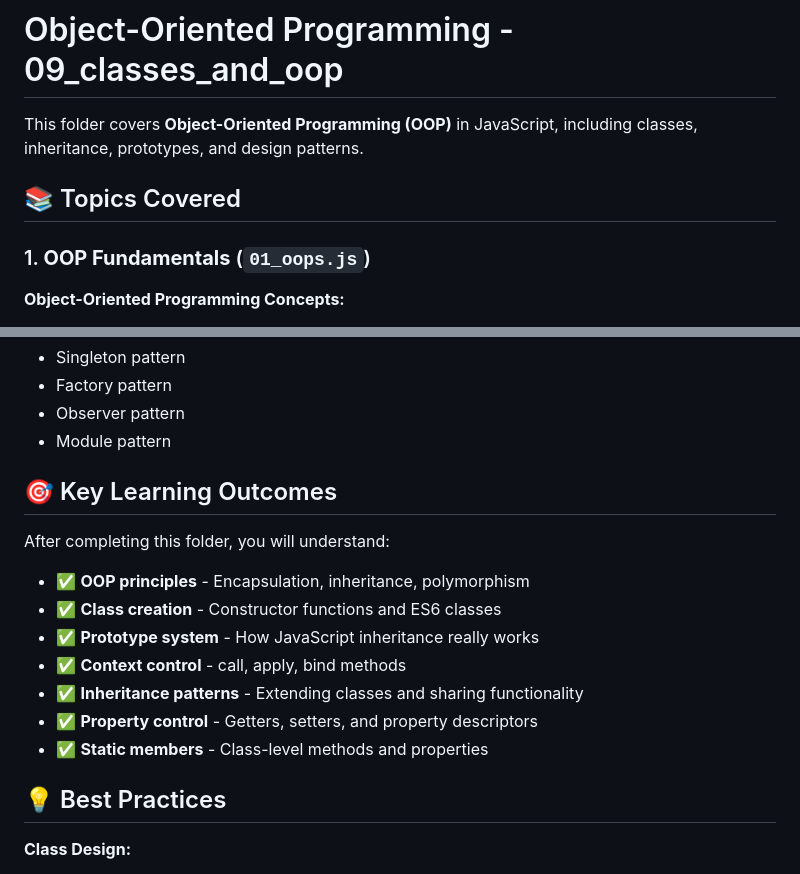
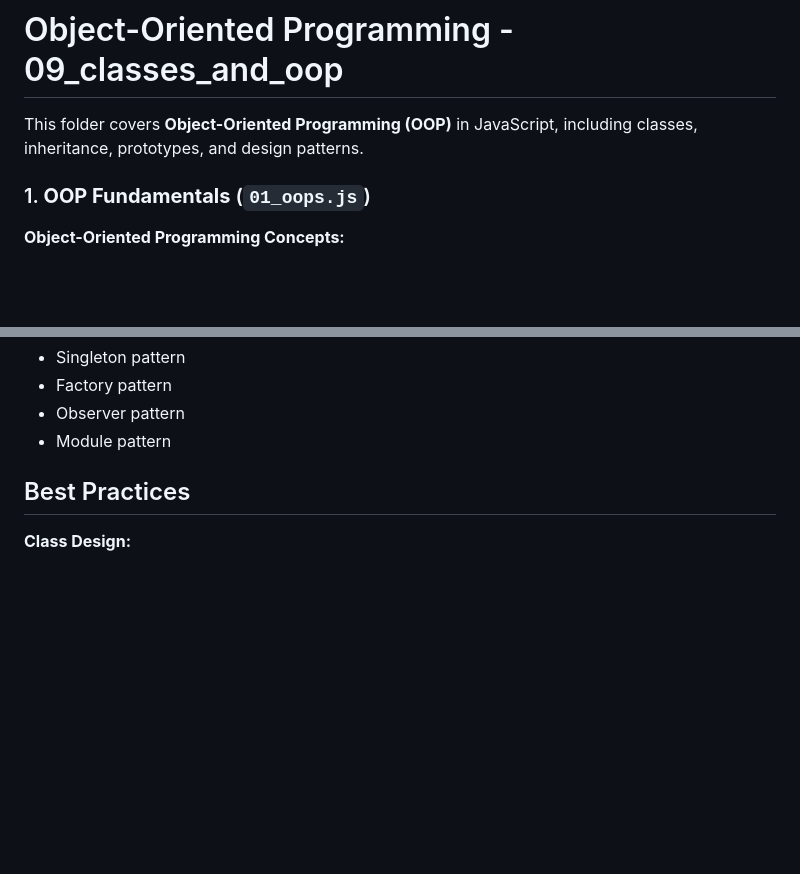
Before and after one commit to gouravslnk/learn_js, a Markdown page: 09_classes_and_oop/README.md, 2 parts joined by grey strips. Drawn GitHub-style; blank space fills up the shorter version.

Commit message:
Update README.md to refine OOP topics and practices
Removed key learning outcomes section and added best practices and real-world applications.

```diff
--- a/09_classes_and_oop/README.md
+++ b/09_classes_and_oop/README.md
@@ -2,7 +2,6 @@
 
 This folder covers **Object-Oriented Programming (OOP)** in JavaScript, including classes, inheritance, prototypes, and design patterns.
 
-## 📚 Topics Covered
 
 ### 1. **OOP Fundamentals** (`01_oops.js`)
 
@@ -279,19 +278,7 @@ const user = {
 - Observer pattern
 - Module pattern
 
-## 🎯 Key Learning Outcomes
-
-After completing this folder, you will understand:
-
-- ✅ **OOP principles** - Encapsulation, inheritance, polymorphism
-- ✅ **Class creation** - Constructor functions and ES6 classes
-- ✅ **Prototype system** - How JavaScript inheritance really works
-- ✅ **Context control** - call, apply, bind methods
-- ✅ **Inheritance patterns** - Extending classes and sharing functionality
-- ✅ **Property control** - Getters, setters, and property descriptors
-- ✅ **Static members** - Class-level methods and properties
-
-## 💡 Best Practices
+##  Best Practices
 
 **Class Design:**
 - Use meaningful class and method names
```
Also changed, not shown: other parts of 09_classes_and_oop/README.md (+1 -1 lines).
